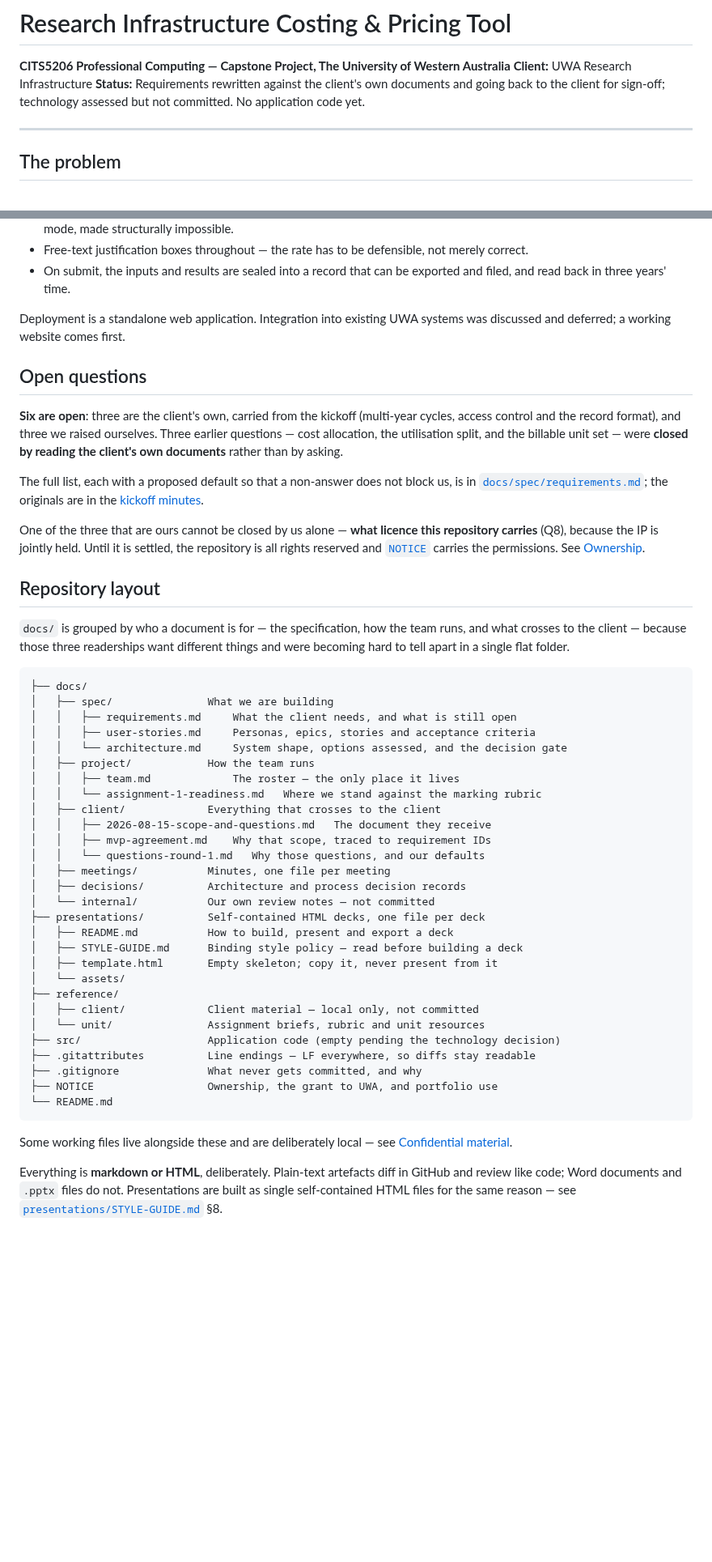
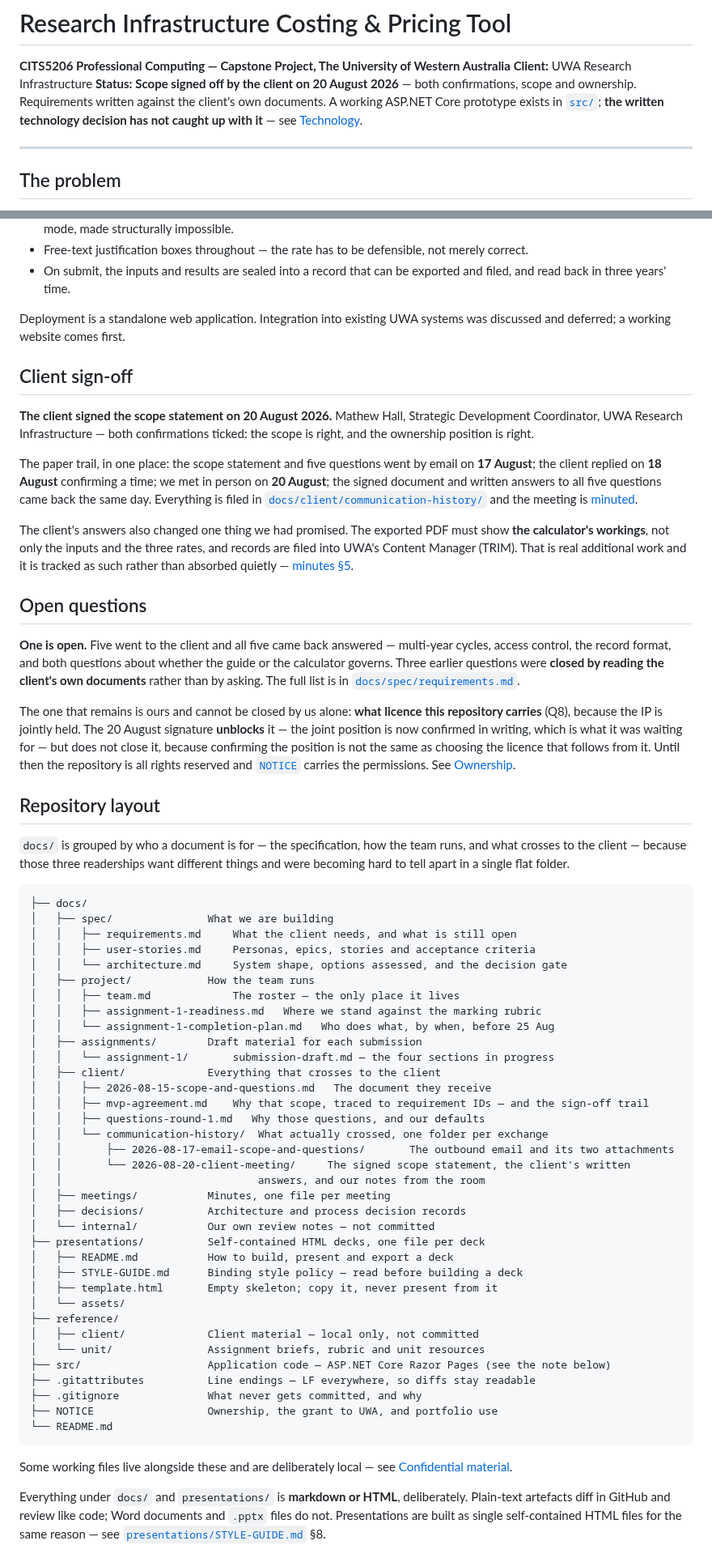
Before and after one commit to ChenxuYou/uwa-cits5206-project, a Markdown page: README.md, 2 parts joined by grey strips. Shown at 81% size. Rendered like a GitHub page; blank space fills up the shorter version.

```diff
--- a/README.md
+++ b/README.md
@@ -2,7 +2,7 @@
 
 **CITS5206 Professional Computing — Capstone Project, The University of Western Australia**
 **Client:** UWA Research Infrastructure
-**Status:** Requirements rewritten against the client's own documents and going back to the client for sign-off; technology assessed but not committed. No application code yet.
+**Status:** **Scope signed off by the client on 20 August 2026** — both confirmations, scope and ownership. Requirements written against the client's own documents. A working ASP.NET Core prototype exists in [`src/`](src/); **the written technology decision has not caught up with it** — see [Technology](#technology).
 
 ---
 
@@ -103,21 +103,38 @@ Running through it:
 Deployment is a standalone web application. Integration into existing UWA systems was
 discussed and deferred; a working website comes first.
 
+## Client sign-off
+
+**The client signed the scope statement on 20 August 2026.** Mathew Hall, Strategic Development
+Coordinator, UWA Research Infrastructure — both confirmations ticked: the scope is right, and the
+ownership position is right.
+
+The paper trail, in one place: the scope statement and five questions went by email on **17
+August**; the client replied on **18 August** confirming a time; we met in person on **20
+August**; the signed document and written answers to all five questions came back the same day.
+Everything is filed in
+[`docs/client/communication-history/`](docs/client/communication-history/) and the meeting is
+[minuted](docs/meetings/2026-08-20-client-meeting.md).
+
+The client's answers also changed one thing we had promised. The exported PDF must show **the
+calculator's workings**, not only the inputs and the three rates, and records are filed into
+UWA's Content Manager (TRIM). That is real additional work and it is tracked as such rather than
+absorbed quietly — [minutes §5](docs/meetings/2026-08-20-client-meeting.md).
+
 ## Open questions
 
-**Six are open**: three are the client's own, carried from the kickoff (multi-year cycles,
-access control and the record format), and three we raised ourselves. Three earlier questions —
-cost allocation, the utilisation split, and the billable unit set — were **closed by reading the
-client's own documents** rather than by asking.
+**One is open.** Five went to the client and all five came back answered — multi-year cycles,
+access control, the record format, and both questions about whether the guide or the calculator
+governs. Three earlier questions were **closed by reading the client's own documents** rather
+than by asking. The full list is in
+[`docs/spec/requirements.md`](docs/spec/requirements.md#9-open-questions).
 
-The full list, each with a proposed default so that a non-answer does not block us, is in
-[`docs/spec/requirements.md`](docs/spec/requirements.md#9-open-questions); the originals are in the
-[kickoff minutes](docs/meetings/2026-07-29-client-kickoff.md#open-questions).
-
-One of the three that are ours cannot be closed by us alone — **what licence this repository
-carries** (Q8), because the IP is jointly held. Until it is settled, the repository is
-all rights reserved and [`NOTICE`](NOTICE) carries the permissions. See
-[Ownership](#ownership).
+The one that remains is ours and cannot be closed by us alone: **what licence this repository
+carries** (Q8), because the IP is jointly held. The 20 August signature **unblocks** it — the
+joint position is now confirmed in writing, which is what it was waiting for — but does not close
+it, because confirming the position is not the same as choosing the licence that follows from it.
+Until then the repository is all rights reserved and [`NOTICE`](NOTICE) carries the permissions.
+See [Ownership](#ownership).
 
 ## Repository layout
 
@@ -133,11 +150,18 @@ hard to tell apart in a single flat folder.
 │   │   └── architecture.md     System shape, options assessed, and the decision gate
 │   ├── project/            How the team runs
 │   │   ├── team.md             The roster — the only place it lives
-│   │   └── assignment-1-readiness.md   Where we stand against the marking rubric
+│   │   ├── assignment-1-readiness.md   Where we stand against the marking rubric
+│   │   └── assignment-1-completion-plan.md   Who does what, by when, before 25 Aug
+│   ├── assignments/        Draft material for each submission
+│   │   └── assignment-1/       submission-draft.md — the four sections in progress
 │   ├── client/             Everything that crosses to the client
 │   │   ├── 2026-08-15-scope-and-questions.md   The document they receive
-│   │   ├── mvp-agreement.md    Why that scope, traced to requirement IDs
-│   │   └── questions-round-1.md   Why those questions, and our defaults
+│   │   ├── mvp-agreement.md    Why that scope, traced to requirement IDs — and the sign-off trail
+│   │   ├── questions-round-1.md   Why those questions, and our defaults
+│   │   └── communication-history/  What actually crossed, one folder per exchange
+│   │       ├── 2026-08-17-email-scope-and-questions/       The outbound email and its two attachments
+│   │       └── 2026-08-20-client-meeting/     The signed scope statement, the client's written
+│   │                               answers, and our notes from the room
 │   ├── meetings/           Minutes, one file per meeting
 │   ├── decisions/          Architecture and process decision records
 │   └── internal/           Our own review notes — not committed
@@ -149,7 +173,7 @@ hard to tell apart in a single flat folder.
 ├── reference/
 │   ├── client/             Client material — local only, not committed
 │   └── unit/               Assignment briefs, rubric and unit resources
-├── src/                    Application code (empty pending the technology decision)
+├── src/                    Application code — ASP.NET Core Razor Pages (see the note below)
 ├── .gitattributes          Line endings — LF everywhere, so diffs stay readable
 ├── .gitignore              What never gets committed, and why
 ├── NOTICE                  Ownership, the grant to UWA, and portfolio use
@@ -159,7 +183,7 @@ hard to tell apart in a single flat folder.
 Some working files live alongside these and are deliberately local — see
 [Confidential material](#confidential-material).
 
-Everything is **markdown or HTML**, deliberately. Plain-text artefacts diff in GitHub and
-review like code; Word documents and `.pptx` files do not. Presentations are built as
-single self-contained HTML files for the same reason — see
+Everything under `docs/` and `presentations/` is **markdown or HTML**, deliberately. Plain-text
+artefacts diff in GitHub and review like code; Word documents and `.pptx` files do not.
+Presentations are built as single self-contained HTML files for the same reason — see
 [`presentations/STYLE-GUIDE.md`](presentations/STYLE-GUIDE.md) §8.
```
Also changed, not shown: other parts of README.md (+57 -3 lines).
